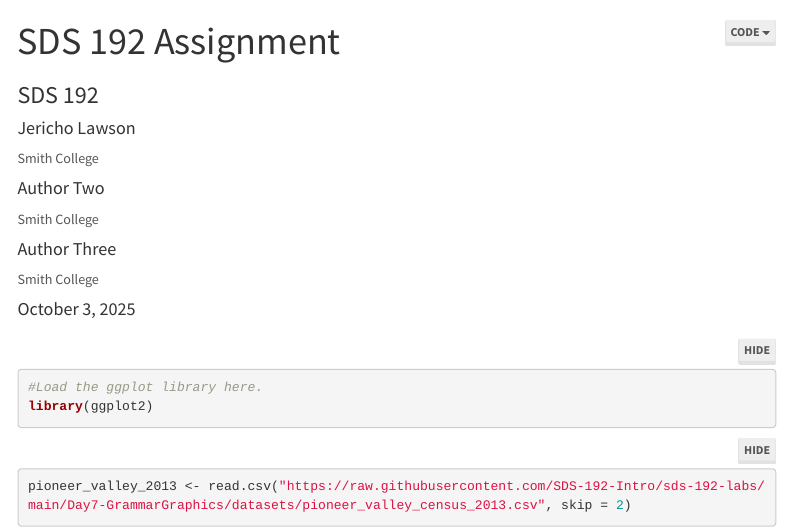
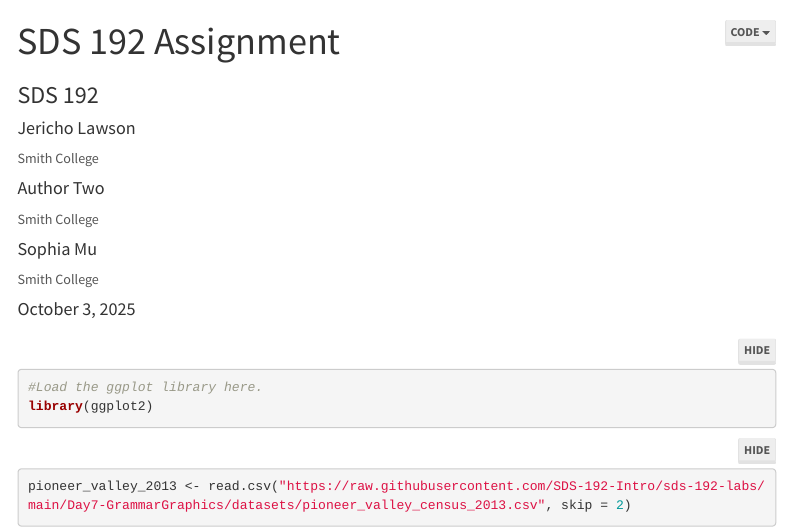
Before and after one commit to sds192lawson/lab-4-somantha, an R Markdown document (github-practice.Rmd): the page in a window 1100 px wide, from its top. Rendered offline with R 4.5, knitr and Pandoc, with nearby package versions; some code elsewhere in the file could not run offline; menus at the side of the page are left out.

Commit message:
added Sophia's name

```diff
--- a/github-practice.Rmd
+++ b/github-practice.Rmd
@@ -6,7 +6,7 @@ author:
   affiliation: Smith College
 - name: Author Two
   affiliation: Smith College
-- name: Author Three
+- name: Sophia Mu
   affiliation: Smith College
 date: "`r format(Sys.Date(), '%B %e, %Y')`"
 output:
```
